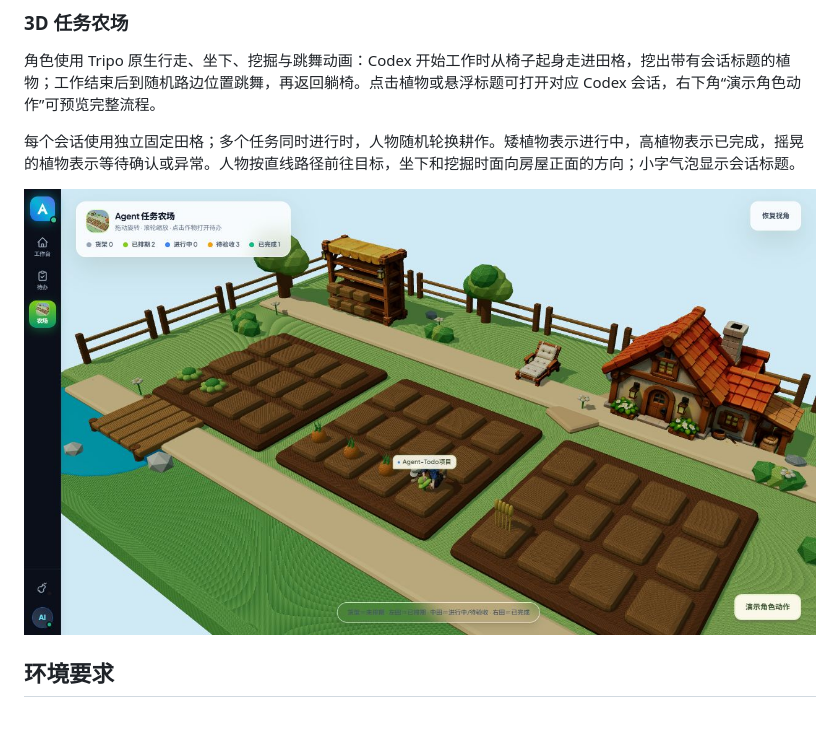
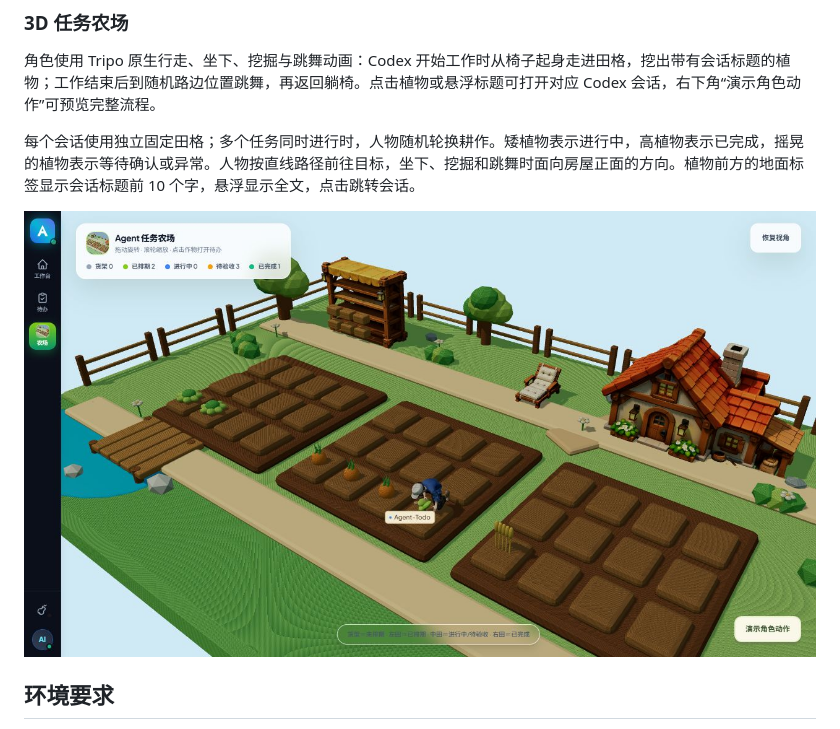
Before and after one commit to Angus221/agent-todo, a Markdown page: README.md, the part around the change. Rendered like a GitHub page; pictures changed too: assets/web/models/farm-browser.png.

```diff
--- a/README.md
+++ b/README.md
@@ -36,7 +36,7 @@
 
 角色使用 Tripo 原生行走、坐下、挖掘与跳舞动画：Codex 开始工作时从椅子起身走进田格，挖出带有会话标题的植物；工作结束后到随机路边位置跳舞，再返回躺椅。点击植物或悬浮标题可打开对应 Codex 会话，右下角“演示角色动作”可预览完整流程。
 
-每个会话使用独立固定田格；多个任务同时进行时，人物随机轮换耕作。矮植物表示进行中，高植物表示已完成，摇晃的植物表示等待确认或异常。人物按直线路径前往目标，坐下和挖掘时面向房屋正面的方向；小字气泡显示会话标题。
+每个会话使用独立固定田格；多个任务同时进行时，人物随机轮换耕作。矮植物表示进行中，高植物表示已完成，摇晃的植物表示等待确认或异常。人物按直线路径前往目标，坐下、挖掘和跳舞时面向房屋正面的方向。植物前方的地面标签显示会话标题前 10 个字，悬浮显示全文，点击跳转会话。
 
 ![Agent Todo 3D 任务农场](assets/web/models/farm-browser.png)
 
```
Also changed, not shown: README_EN.md (+1 -1 lines), design-qa.md (+3 -0 lines), 4 other files.
